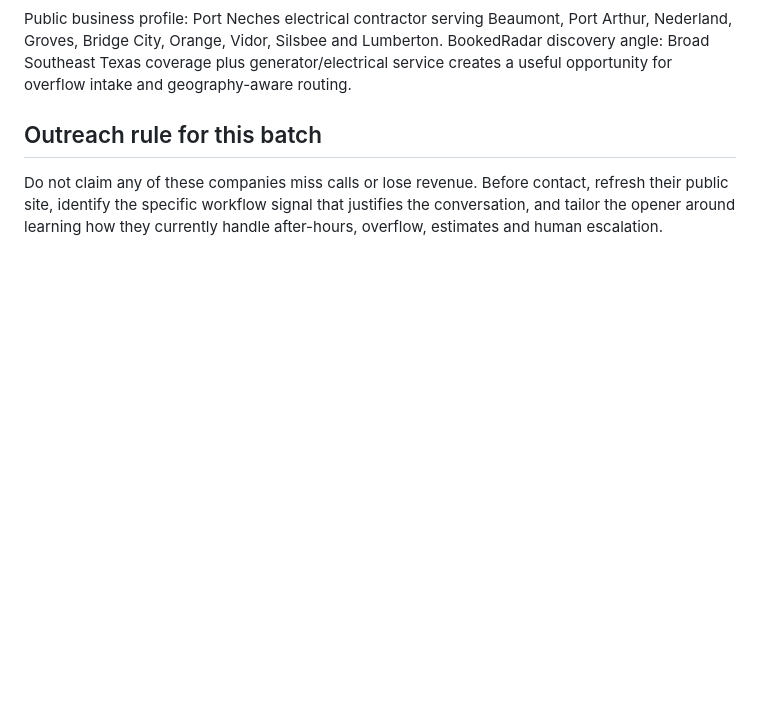
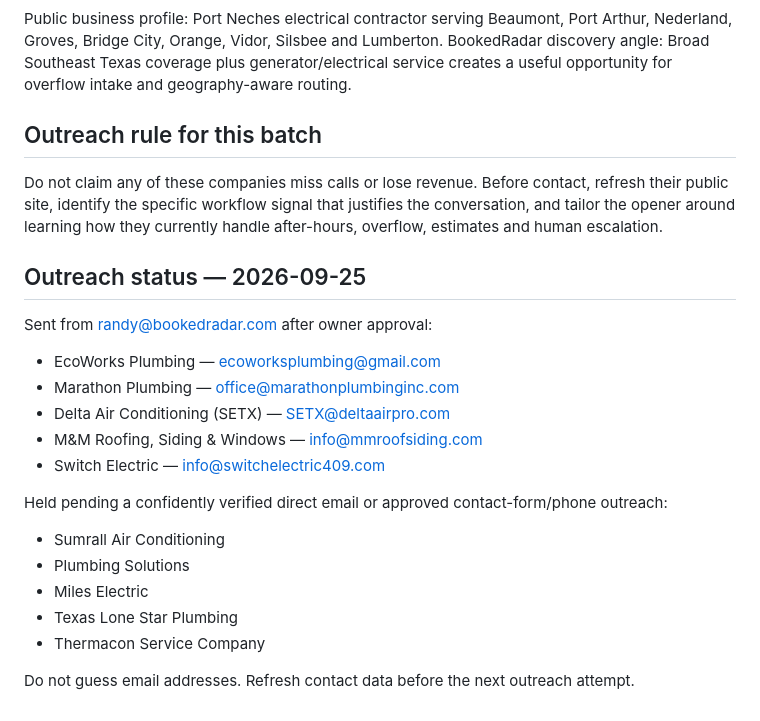
Before and after one commit to allenrandy74-dev/Bookedradar-platform-, a Markdown page: docs/PROSPECT_PIPELINE_SETX.md, the part around the change. Drawn GitHub-style; blank space fills up the shorter version.

Commit message:
Record first tailored prospect outreach batch

```diff
--- a/docs/PROSPECT_PIPELINE_SETX.md
+++ b/docs/PROSPECT_PIPELINE_SETX.md
@@ -89,3 +89,21 @@ BookedRadar discovery angle: Broad Southeast Texas coverage plus generator/elect
 
 ## Outreach rule for this batch
 Do not claim any of these companies miss calls or lose revenue. Before contact, refresh their public site, identify the specific workflow signal that justifies the conversation, and tailor the opener around learning how they currently handle after-hours, overflow, estimates and human escalation.
+
+
+## Outreach status — 2026-09-25
+Sent from randy@bookedradar.com after owner approval:
+- EcoWorks Plumbing — ecoworksplumbing@gmail.com
+- Marathon Plumbing — office@marathonplumbinginc.com
+- Delta Air Conditioning (SETX) — SETX@deltaairpro.com
+- M&M Roofing, Siding & Windows — info@mmroofsiding.com
+- Switch Electric — info@switchelectric409.com
+
+Held pending a confidently verified direct email or approved contact-form/phone outreach:
+- Sumrall Air Conditioning
+- Plumbing Solutions
+- Miles Electric
+- Texas Lone Star Plumbing
+- Thermacon Service Company
+
+Do not guess email addresses. Refresh contact data before the next outreach attempt.
```
